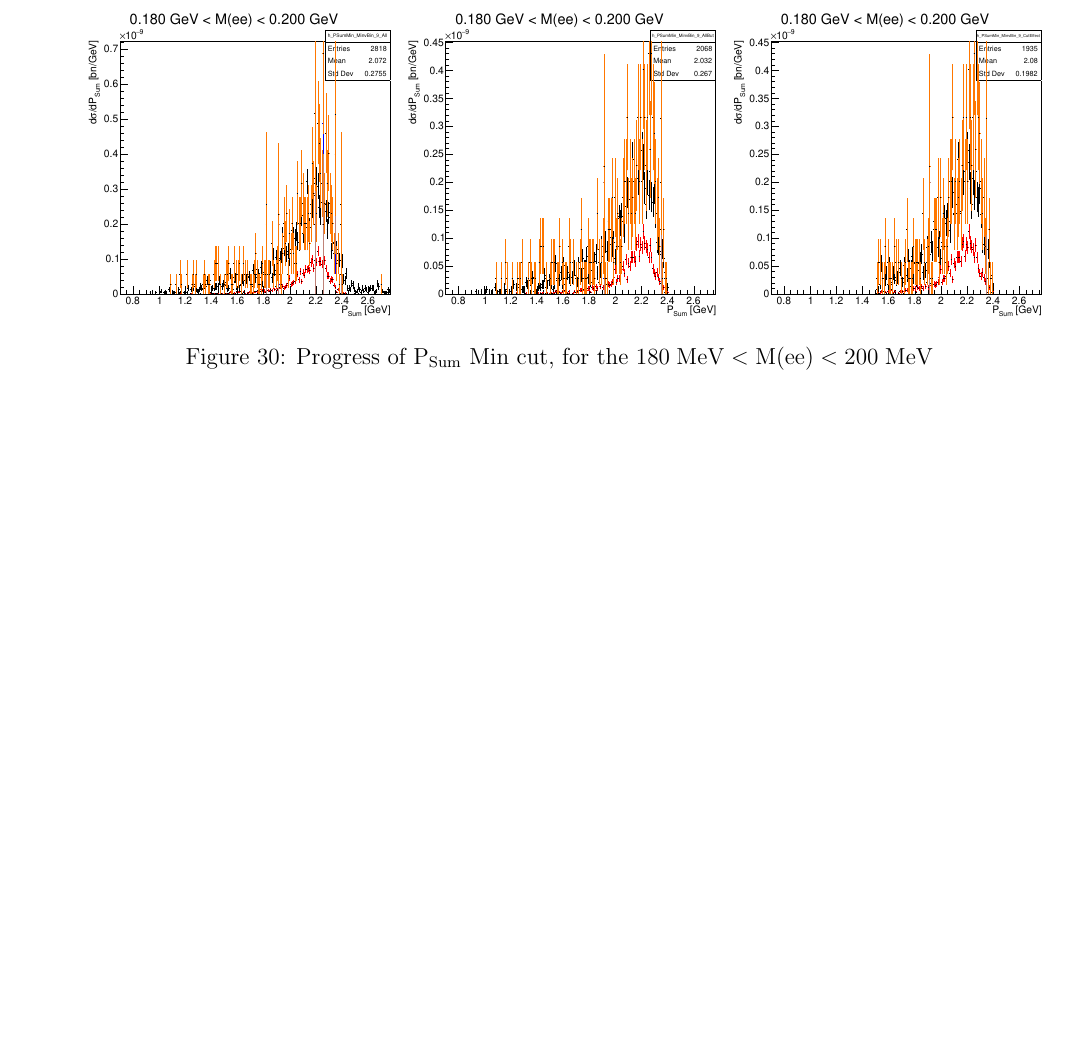
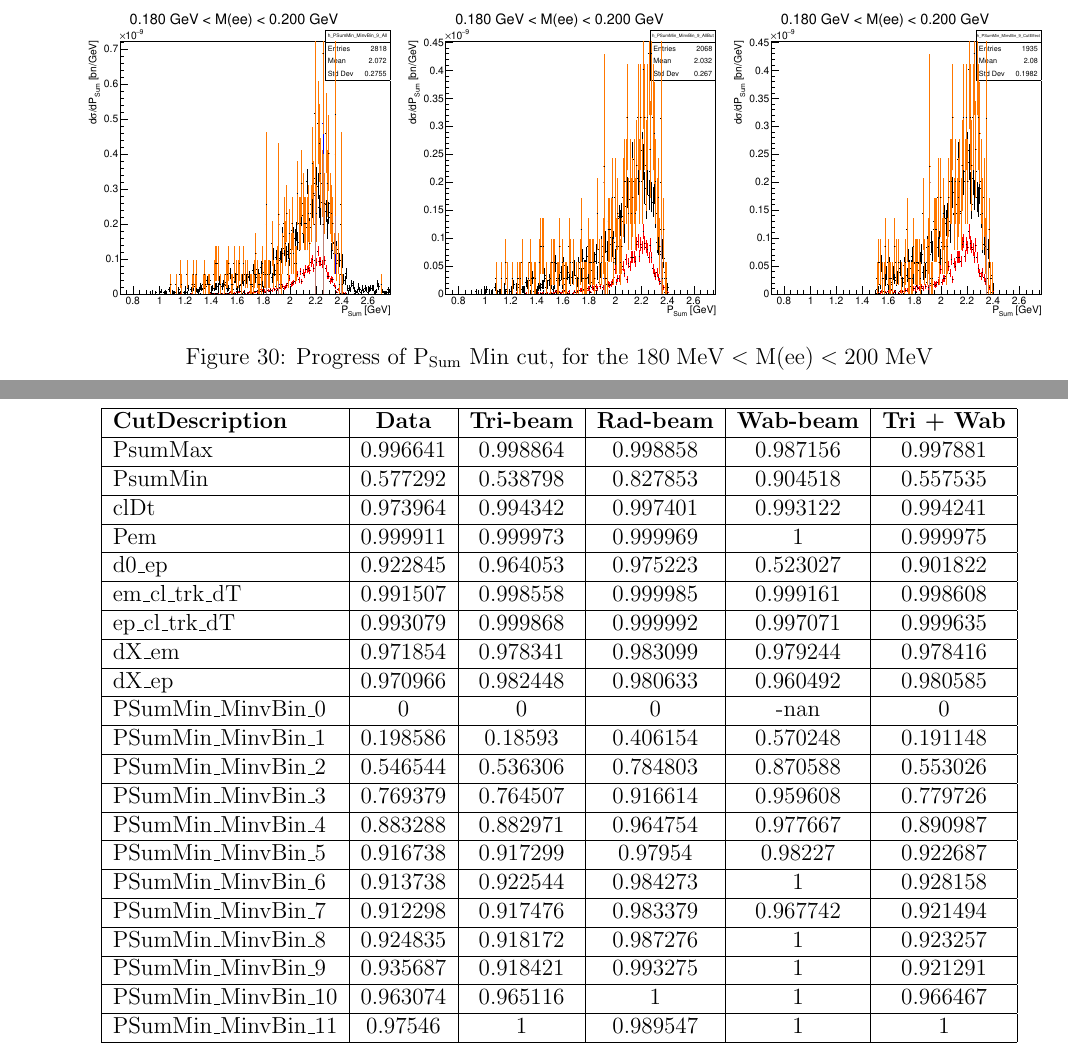
Before and after one commit to rafopar/BumpHunt_2016, a LaTeX document (pass4/Latex/EvSelectionPlots.tex): part of page 11 of 11 before the commit and two parts of pages 11 and 12 of 12 after it, the two joined at a grey line, cut so that both start at the same text, the shorter picture padded with empty space. The pictures show the PDF file pass4/Latex/EvSelectionPlots.pdf that the author committed with the source.

Commit message:
The table for cut efficiencies is added which shows the cut efficiency for data, and each MC category, i.e. Tri, Rad etc. Also the NormalizationPlots.cc file puts efficiencies in the file CutPowers.dat in a form, that is ready to paste in a Latex file

```diff
--- a/pass4/Latex/EvSelectionPlots.tex
+++ b/pass4/Latex/EvSelectionPlots.tex
@@ -298,4 +298,41 @@
   \caption{Progress of $\mathrm{P_{Sum}}$ Min cut, for the $\mathrm{180\; MeV < M(ee) < 200\; MeV}$}
 \end{figure}
 
+
+\clearpage
+\newpage
+\subsection*{CutEfficiencies}
+\begin{table}[!htb]
+ \centering
+ \begin{tabular}{|l | c | c | c | c | c |}
+ \hline
+ \bf{CutDescription}   & \bf{Data} & \bf{Tri-beam} & \bf{Rad-beam} & \bf{Wab-beam} & \bf{Tri + Wab}  \\ \hline
+                    PsumMax          & 0.996641          & 0.998864          & 0.998858          & 0.987156          & 0.997881 \\ \hline
+                  PsumMin          & 0.577292          & 0.538798          & 0.827853          & 0.904518          & 0.557535 \\ \hline
+                     clDt          & 0.973964          & 0.994342          & 0.997401          & 0.993122          & 0.994241 \\ \hline
+                      Pem          & 0.999911          & 0.999973          & 0.999969          & 1          & 0.999975 \\ \hline
+                    d0\_ep          & 0.922845          & 0.964053          & 0.975223          & 0.523027          & 0.901822 \\ \hline
+             em\_cl\_trk\_dT          & 0.991507          & 0.998558          & 0.999985          & 0.999161          & 0.998608 \\ \hline
+             ep\_cl\_trk\_dT          & 0.993079          & 0.999868          & 0.999992          & 0.997071          & 0.999635 \\ \hline
+                    dX\_em          & 0.971854          & 0.978341          & 0.983099          & 0.979244          & 0.978416 \\ \hline
+                    dX\_ep          & 0.970966          & 0.982448          & 0.980633          & 0.960492          & 0.980585 \\ \hline
+        PSumMin\_MinvBin\_0          & 0          & 0          & 0          & -nan          & 0 \\ \hline
+        PSumMin\_MinvBin\_1          & 0.198586          & 0.18593          & 0.406154          & 0.570248          & 0.191148 \\ \hline
+        PSumMin\_MinvBin\_2          & 0.546544          & 0.536306          & 0.784803          & 0.870588          & 0.553026 \\ \hline
+        PSumMin\_MinvBin\_3          & 0.769379          & 0.764507          & 0.916614          & 0.959608          & 0.779726 \\ \hline
+        PSumMin\_MinvBin\_4          & 0.883288          & 0.882971          & 0.964754          & 0.977667          & 0.890987 \\ \hline
+        PSumMin\_MinvBin\_5          & 0.916738          & 0.917299          & 0.97954          & 0.98227          & 0.922687 \\ \hline
+        PSumMin\_MinvBin\_6          & 0.913738          & 0.922544          & 0.984273          & 1          & 0.928158 \\ \hline
+        PSumMin\_MinvBin\_7          & 0.912298          & 0.917476          & 0.983379          & 0.967742          & 0.921494 \\ \hline
+        PSumMin\_MinvBin\_8          & 0.924835          & 0.918172          & 0.987276          & 1          & 0.923257 \\ \hline
+        PSumMin\_MinvBin\_9          & 0.935687          & 0.918421          & 0.993275          & 1          & 0.921291 \\ \hline
+       PSumMin\_MinvBin\_10          & 0.963074          & 0.965116          & 1          & 1          & 0.966467 \\ \hline
+       PSumMin\_MinvBin\_11          & 0.97546          & 1          & 0.989547          & 1          & 1 \\ \hline
+
+ \end{tabular}
+
+\end{table}
+
+
+
 \end{document}
```
Also changed, not shown: pass4/codes/CutPowers.dat (added, +21 -0 lines), pass4/Latex/EvSelectionPlots.pdf, 1 other file.
